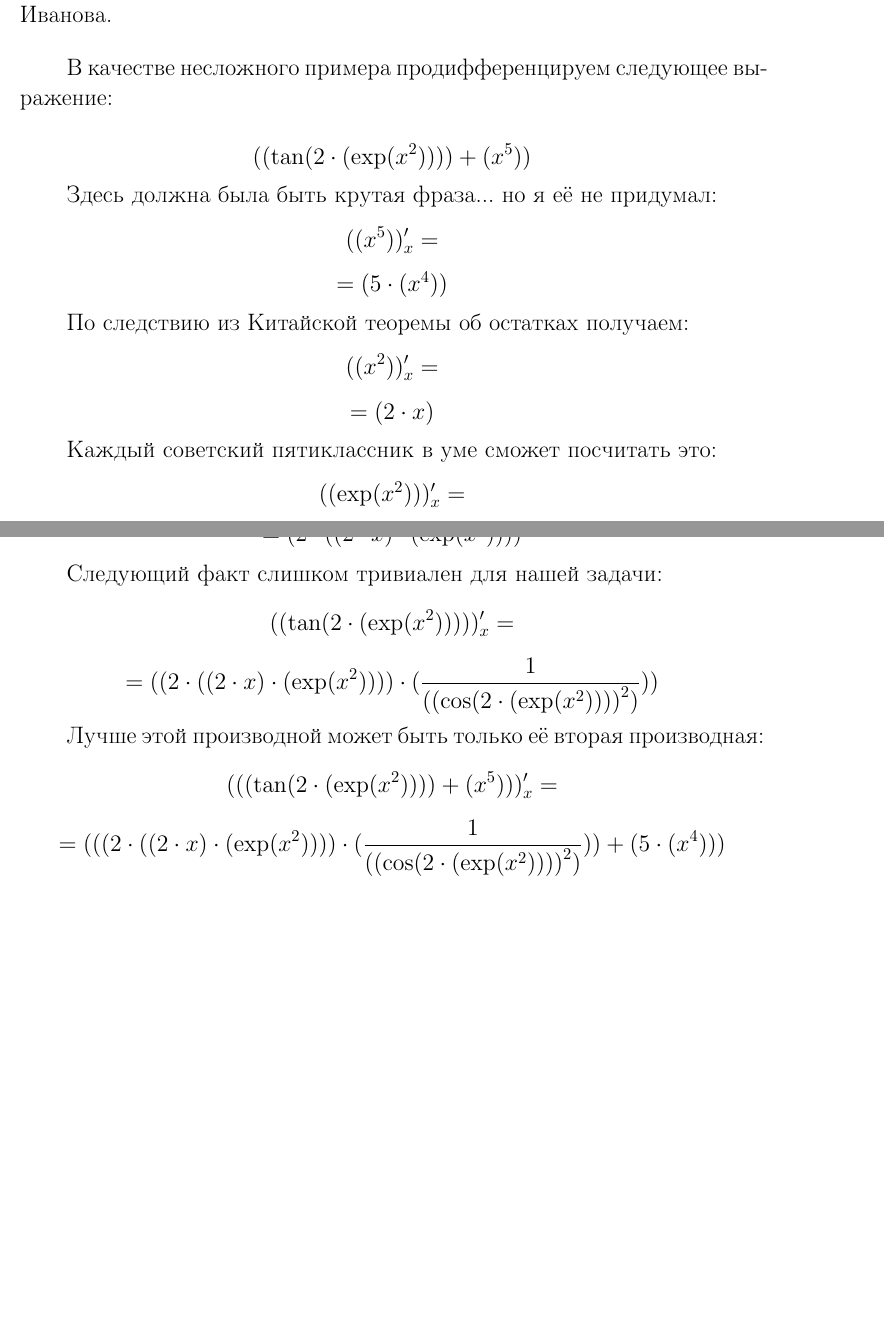
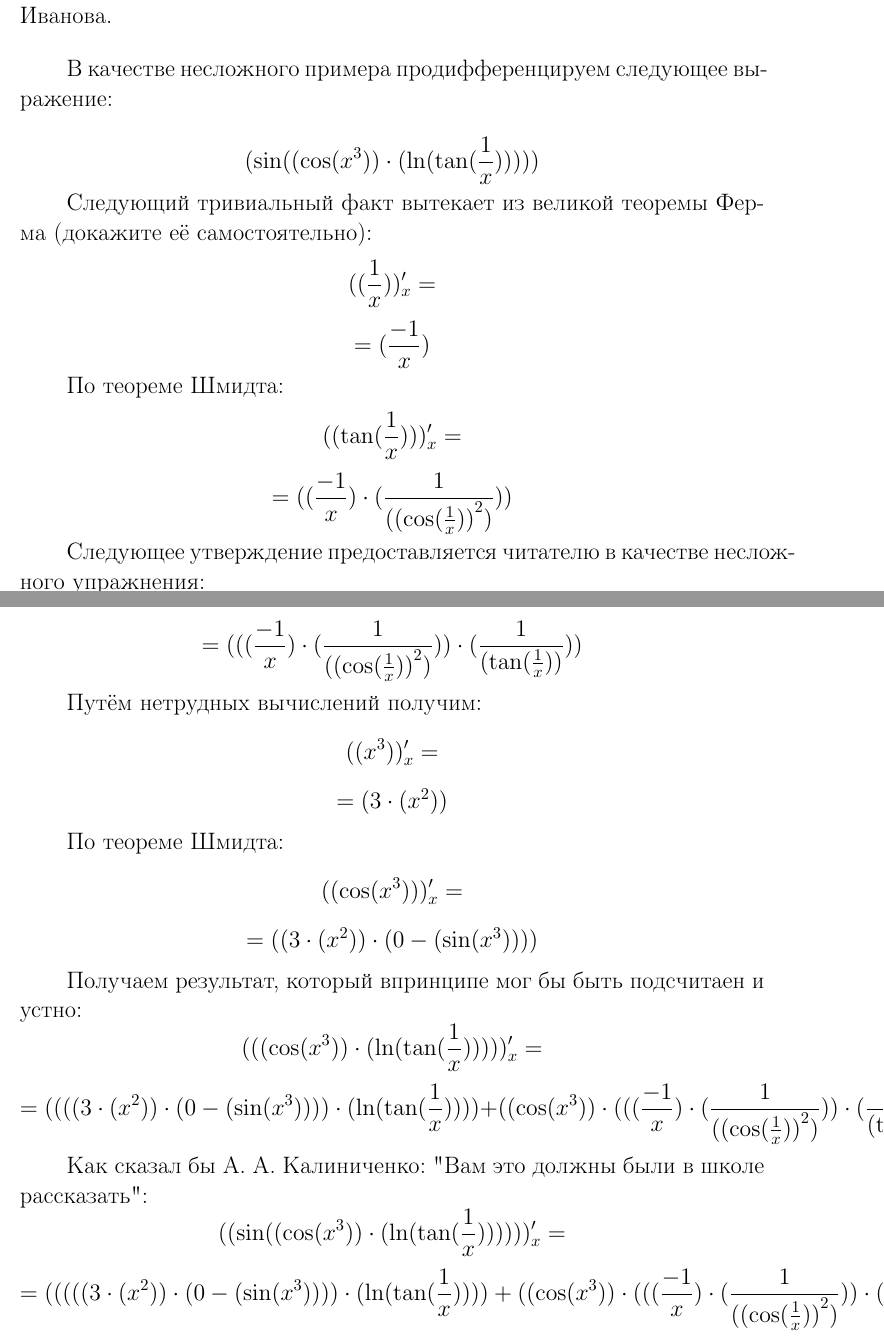
Before and after one commit to Yan103/Differencator, a LaTeX document (TeXFiles/Solution.tex): two parts of pages 1 and 2 of 2, joined at a grey line, cut so that both start at the same text, the shorter picture padded with empty space. Compiled offline with pdfLaTeX.

Commit message:
Bug fix + updates <3

```diff
--- a/TeXFiles/Solution.tex
+++ b/TeXFiles/Solution.tex
@@ -18,30 +18,34 @@
 
 \hspace{1cm}В качестве несложного примера продифференцируем следующее выражение:
 
-$$  (  {  (  \tan  (  {  {  2}  }  \cdot {  (  \exp  (  {  {x}  }  ^  {  {  2}  }  )  )  }  )  )  }  +  {  (  {  {x}  }  ^  {  {  5}  }  )  }  )  $$
-\hspace{1cm}Здесь должна была быть крутая фраза... но я её не придумал:
-$$ ( (  {  {x}  }  ^  {  {  5}  }  ) )_{x}' = $$
-$$ =  (  {  {  5}  }  \cdot {  (  {  {x}  }  ^  {  {  4}  }  )  }  )  $$
+$$  (  \sin  (  {  (  \cos  (  {  {x}  }  ^  {  {  3}  }  )  )  }  \cdot {  (  \ln  (  \tan  (  \frac {  {  1}  }  {  {x}  }  )  )  )  }  )  )  $$
+\hspace{1cm}Следующий тривиальный факт вытекает из великой теоремы Ферма (докажите её самостоятельно):
+$$ ( (  \frac {  {  1}  }  {  {x}  }  ) )_{x}' = $$
+$$ =  (  \frac {  { -1}  }  {  {x}  }  )  $$
 
-\hspace{1cm}По следствию из Китайской теоремы об остатках получаем:
-$$ ( (  {  {x}  }  ^  {  {  2}  }  ) )_{x}' = $$
-$$ =  (  {  {  2}  }  \cdot {  {x}  }  )  $$
+\hspace{1cm}По теореме Шмидта:
+$$ ( (  \tan  (  \frac {  {  1}  }  {  {x}  }  )  ) )_{x}' = $$
+$$ =  (  {  (  \frac {  { -1}  }  {  {x}  }  )  }  \cdot {  (  \frac {  {  1}  }  {  (  {  (  \cos  (  \frac {  {  1}  }  {  {x}  }  )  )  }  ^  {  {  2}  }  )  }  )  }  )  $$
 
-\hspace{1cm}Каждый советский пятиклассник в уме сможет посчитать это:
-$$ ( (  \exp  (  {  {x}  }  ^  {  {  2}  }  )  ) )_{x}' = $$
-$$ =  (  {  (  {  {  2}  }  \cdot {  {x}  }  )  }  \cdot {  (  \exp  (  {  {x}  }  ^  {  {  2}  }  )  )  }  )  $$
+\hspace{1cm}Следующее утверждение предоставляется читателю в качестве несложного упражнения:
+$$ ( (  \ln  (  \tan  (  \frac {  {  1}  }  {  {x}  }  )  )  ) )_{x}' = $$
+$$ =  (  {  (  {  (  \frac {  { -1}  }  {  {x}  }  )  }  \cdot {  (  \frac {  {  1}  }  {  (  {  (  \cos  (  \frac {  {  1}  }  {  {x}  }  )  )  }  ^  {  {  2}  }  )  }  )  }  )  }  \cdot {  (  \frac {  {  1}  }  {  (  \tan  (  \frac {  {  1}  }  {  {x}  }  )  )  }  )  }  )  $$
 
-\hspace{1cm}Каждый советский пятиклассник в уме сможет посчитать это:
-$$ ( (  {  {  2}  }  \cdot {  (  \exp  (  {  {x}  }  ^  {  {  2}  }  )  )  }  ) )_{x}' = $$
-$$ =  (  {  {  2}  }  \cdot {  (  {  (  {  {  2}  }  \cdot {  {x}  }  )  }  \cdot {  (  \exp  (  {  {x}  }  ^  {  {  2}  }  )  )  }  )  }  )  $$
+\hspace{1cm}Путём нетрудных вычислений получим:
+$$ ( (  {  {x}  }  ^  {  {  3}  }  ) )_{x}' = $$
+$$ =  (  {  {  3}  }  \cdot {  (  {  {x}  }  ^  {  {  2}  }  )  }  )  $$
 
-\hspace{1cm}Следующий факт слишком тривиален для нашей задачи:
-$$ ( (  \tan  (  {  {  2}  }  \cdot {  (  \exp  (  {  {x}  }  ^  {  {  2}  }  )  )  }  )  ) )_{x}' = $$
-$$ =  (  {  (  {  {  2}  }  \cdot {  (  {  (  {  {  2}  }  \cdot {  {x}  }  )  }  \cdot {  (  \exp  (  {  {x}  }  ^  {  {  2}  }  )  )  }  )  }  )  }  \cdot {  (  \frac {  {  1}  }  {  (  {  (  \cos  (  {  {  2}  }  \cdot {  (  \exp  (  {  {x}  }  ^  {  {  2}  }  )  )  }  )  )  }  ^  {  {  2}  }  )  }  )  }  )  $$
+\hspace{1cm}По теореме Шмидта:
+$$ ( (  \cos  (  {  {x}  }  ^  {  {  3}  }  )  ) )_{x}' = $$
+$$ =  (  {  (  {  {  3}  }  \cdot {  (  {  {x}  }  ^  {  {  2}  }  )  }  )  }  \cdot {  (  {  {  0}  }  -  {  (  \sin  (  {  {x}  }  ^  {  {  3}  }  )  )  }  )  }  )  $$
 
-\hspace{1cm}Лучше этой производной может быть только её вторая производная:
-$$ ( (  {  (  \tan  (  {  {  2}  }  \cdot {  (  \exp  (  {  {x}  }  ^  {  {  2}  }  )  )  }  )  )  }  +  {  (  {  {x}  }  ^  {  {  5}  }  )  }  ) )_{x}' = $$
-$$ =  (  {  (  {  (  {  {  2}  }  \cdot {  (  {  (  {  {  2}  }  \cdot {  {x}  }  )  }  \cdot {  (  \exp  (  {  {x}  }  ^  {  {  2}  }  )  )  }  )  }  )  }  \cdot {  (  \frac {  {  1}  }  {  (  {  (  \cos  (  {  {  2}  }  \cdot {  (  \exp  (  {  {x}  }  ^  {  {  2}  }  )  )  }  )  )  }  ^  {  {  2}  }  )  }  )  }  )  }  +  {  (  {  {  5}  }  \cdot {  (  {  {x}  }  ^  {  {  4}  }  )  }  )  }  )  $$
+\hspace{1cm}Получаем результат, который впринципе мог бы быть подсчитаен и устно:
+$$ ( (  {  (  \cos  (  {  {x}  }  ^  {  {  3}  }  )  )  }  \cdot {  (  \ln  (  \tan  (  \frac {  {  1}  }  {  {x}  }  )  )  )  }  ) )_{x}' = $$
+$$ =  (  {  (  {  (  {  (  {  {  3}  }  \cdot {  (  {  {x}  }  ^  {  {  2}  }  )  }  )  }  \cdot {  (  {  {  0}  }  -  {  (  \sin  (  {  {x}  }  ^  {  {  3}  }  )  )  }  )  }  )  }  \cdot {  (  \ln  (  \tan  (  \frac {  {  1}  }  {  {x}  }  )  )  )  }  )  }  +  {  (  {  (  \cos  (  {  {x}  }  ^  {  {  3}  }  )  )  }  \cdot {  (  {  (  {  (  \frac {  { -1}  }  {  {x}  }  )  }  \cdot {  (  \frac {  {  1}  }  {  (  {  (  \cos  (  \frac {  {  1}  }  {  {x}  }  )  )  }  ^  {  {  2}  }  )  }  )  }  )  }  \cdot {  (  \frac {  {  1}  }  {  (  \tan  (  \frac {  {  1}  }  {  {x}  }  )  )  }  )  }  )  }  )  }  )  $$
+
+\hspace{1cm}Как сказал бы А. А. Калиниченко: "Вам это должны были в школе рассказать":
+$$ ( (  \sin  (  {  (  \cos  (  {  {x}  }  ^  {  {  3}  }  )  )  }  \cdot {  (  \ln  (  \tan  (  \frac {  {  1}  }  {  {x}  }  )  )  )  }  )  ) )_{x}' = $$
+$$ =  (  {  (  {  (  {  (  {  (  {  {  3}  }  \cdot {  (  {  {x}  }  ^  {  {  2}  }  )  }  )  }  \cdot {  (  {  {  0}  }  -  {  (  \sin  (  {  {x}  }  ^  {  {  3}  }  )  )  }  )  }  )  }  \cdot {  (  \ln  (  \tan  (  \frac {  {  1}  }  {  {x}  }  )  )  )  }  )  }  +  {  (  {  (  \cos  (  {  {x}  }  ^  {  {  3}  }  )  )  }  \cdot {  (  {  (  {  (  \frac {  { -1}  }  {  {x}  }  )  }  \cdot {  (  \frac {  {  1}  }  {  (  {  (  \cos  (  \frac {  {  1}  }  {  {x}  }  )  )  }  ^  {  {  2}  }  )  }  )  }  )  }  \cdot {  (  \frac {  {  1}  }  {  (  \tan  (  \frac {  {  1}  }  {  {x}  }  )  )  }  )  }  )  }  )  }  )  }  \cdot {  (  \cos  (  {  (  \cos  (  {  {x}  }  ^  {  {  3}  }  )  )  }  \cdot {  (  \ln  (  \tan  (  \frac {  {  1}  }  {  {x}  }  )  )  )  }  )  )  }  )  $$
 
 
 \end{document}
```
Also changed, not shown: Expressions/test1.txt (+1 -1 lines), TeXFiles/Solution.pdf, 8 other files.
